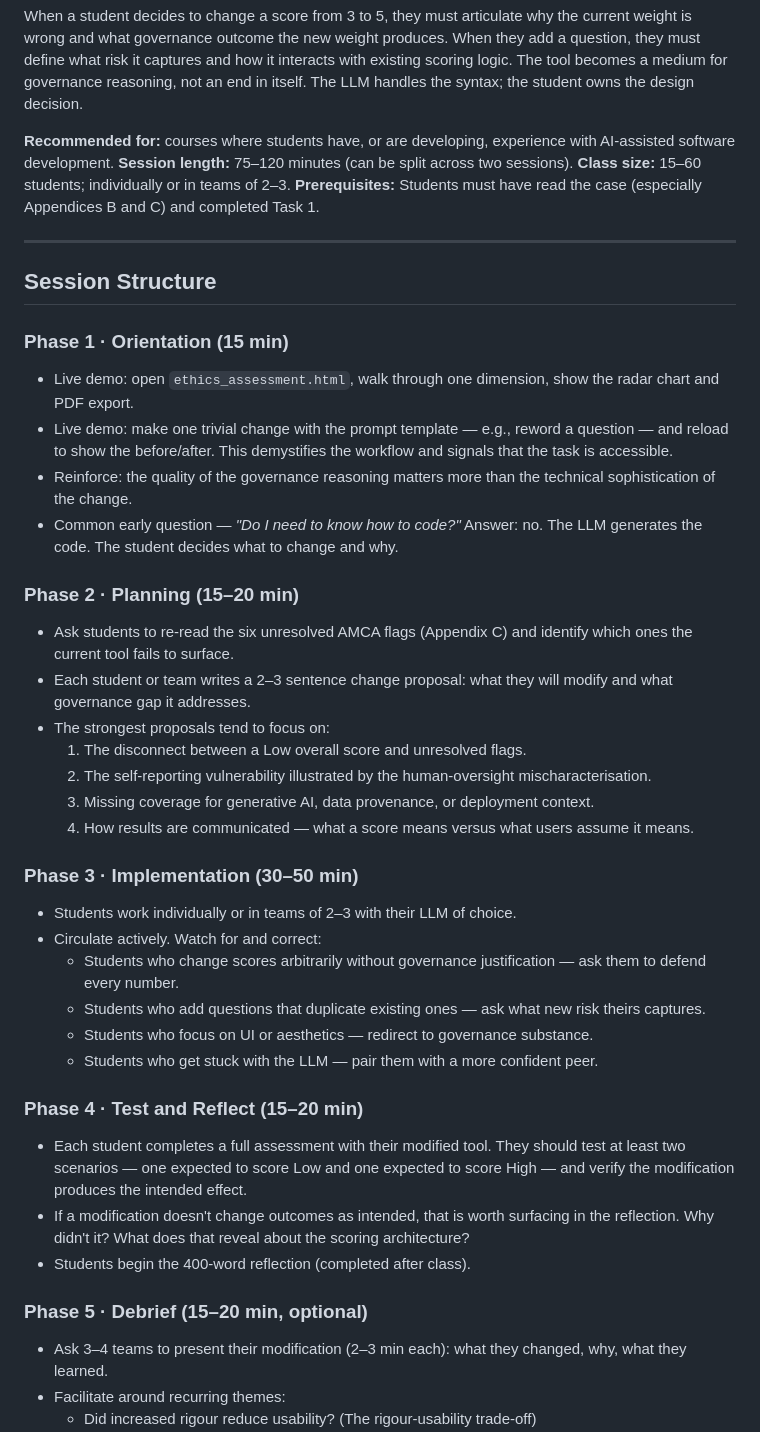
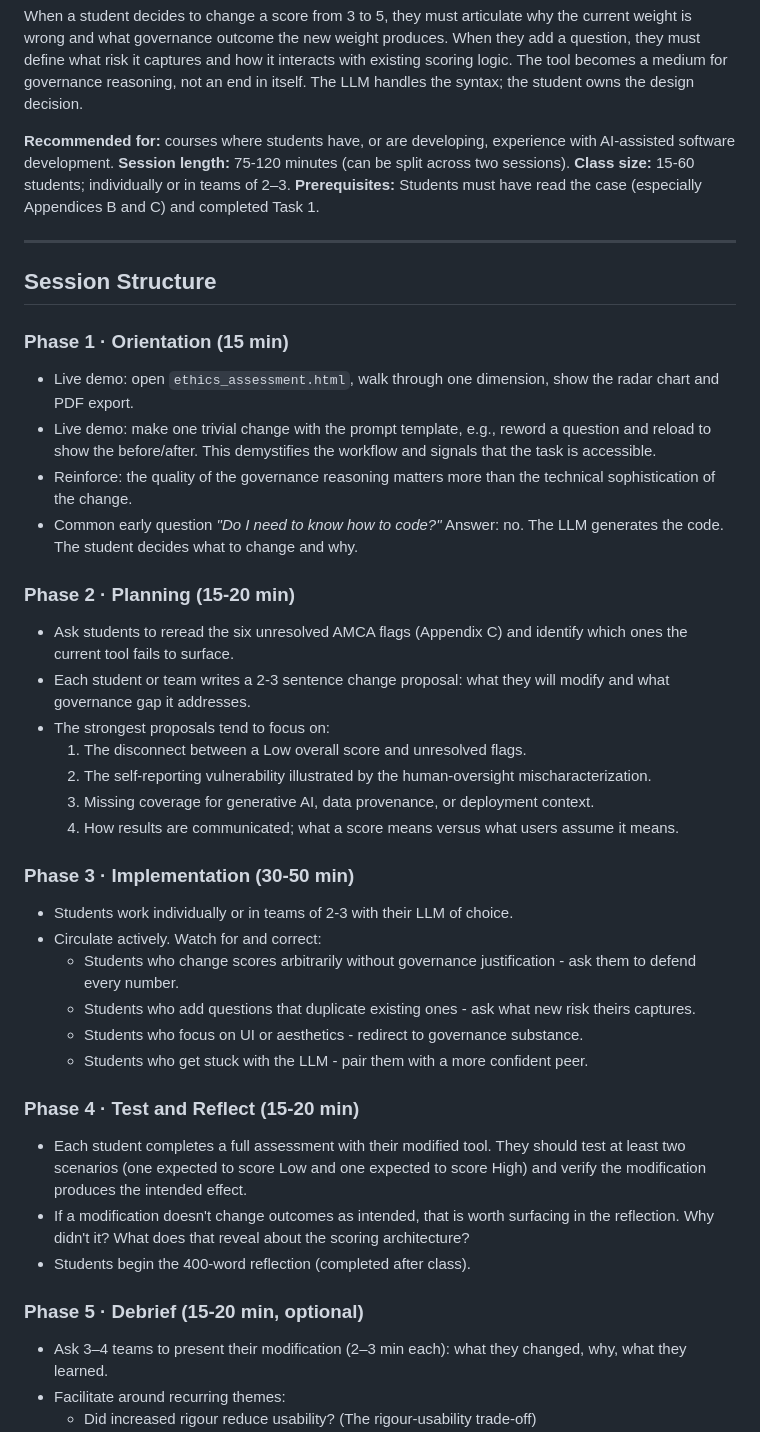
Before and after one commit to tanya-gridchina/ai-ethics, a Markdown page: Instructor Guide (Task 2 Track A).md, the part around the change. Drawn GitHub-style.

```diff
--- a/Instructor Guide (Task 2 Track A).md
+++ b/Instructor Guide (Task 2 Track A).md
@@ -7,8 +7,8 @@ Track A puts the Ethics Assistant prototype in students' hands and asks them to
 When a student decides to change a score from 3 to 5, they must articulate why the current weight is wrong and what governance outcome the new weight produces. When they add a question, they must define what risk it captures and how it interacts with existing scoring logic. The tool becomes a medium for governance reasoning, not an end in itself. The LLM handles the syntax; the student owns the design decision.
 
 **Recommended for:** courses where students have, or are developing, experience with AI-assisted software development.
-**Session length:** 75–120 minutes (can be split across two sessions).
-**Class size:** 15–60 students; individually or in teams of 2–3.
+**Session length:** 75-120 minutes (can be split across two sessions).
+**Class size:** 15-60 students; individually or in teams of 2–3.
 **Prerequisites:** Students must have read the case (especially Appendices B and C) and completed Task 1.
 
 ---
@@ -17,33 +17,33 @@ When a student decides to change a score from 3 to 5, they must articulate why t
 
 ### Phase 1 · Orientation (15 min)
 - Live demo: open `ethics_assessment.html`, walk through one dimension, show the radar chart and PDF export.
-- Live demo: make one trivial change with the prompt template — e.g., reword a question — and reload to show the before/after. This demystifies the workflow and signals that the task is accessible.
+- Live demo: make one trivial change with the prompt template, e.g., reword a question and reload to show the before/after. This demystifies the workflow and signals that the task is accessible.
 - Reinforce: the quality of the governance reasoning matters more than the technical sophistication of the change.
-- Common early question — *"Do I need to know how to code?"* Answer: no. The LLM generates the code. The student decides what to change and why.
+- Common early question *"Do I need to know how to code?"* Answer: no. The LLM generates the code. The student decides what to change and why.
 
-### Phase 2 · Planning (15–20 min)
-- Ask students to re-read the six unresolved AMCA flags (Appendix C) and identify which ones the current tool fails to surface.
-- Each student or team writes a 2–3 sentence change proposal: what they will modify and what governance gap it addresses.
+### Phase 2 · Planning (15-20 min)
+- Ask students to reread the six unresolved AMCA flags (Appendix C) and identify which ones the current tool fails to surface.
+- Each student or team writes a 2-3 sentence change proposal: what they will modify and what governance gap it addresses.
 - The strongest proposals tend to focus on:
   1. The disconnect between a Low overall score and unresolved flags.
-  2. The self-reporting vulnerability illustrated by the human-oversight mischaracterisation.
+  2. The self-reporting vulnerability illustrated by the human-oversight mischaracterization.
   3. Missing coverage for generative AI, data provenance, or deployment context.
-  4. How results are communicated — what a score means versus what users assume it means.
+  4. How results are communicated; what a score means versus what users assume it means.
 
-### Phase 3 · Implementation (30–50 min)
-- Students work individually or in teams of 2–3 with their LLM of choice.
+### Phase 3 · Implementation (30-50 min)
+- Students work individually or in teams of 2-3 with their LLM of choice.
 - Circulate actively. Watch for and correct:
-  - Students who change scores arbitrarily without governance justification — ask them to defend every number.
-  - Students who add questions that duplicate existing ones — ask what new risk theirs captures.
-  - Students who focus on UI or aesthetics — redirect to governance substance.
-  - Students who get stuck with the LLM — pair them with a more confident peer.
+  - Students who change scores arbitrarily without governance justification - ask them to defend every number.
+  - Students who add questions that duplicate existing ones - ask what new risk theirs captures.
+  - Students who focus on UI or aesthetics - redirect to governance substance.
+  - Students who get stuck with the LLM - pair them with a more confident peer.
 
-### Phase 4 · Test and Reflect (15–20 min)
-- Each student completes a full assessment with their modified tool. They should test at least two scenarios — one expected to score Low and one expected to score High — and verify the modification produces the intended effect.
+### Phase 4 · Test and Reflect (15-20 min)
+- Each student completes a full assessment with their modified tool. They should test at least two scenarios (one expected to score Low and one expected to score High) and verify the modification produces the intended effect.
 - If a modification doesn't change outcomes as intended, that is worth surfacing in the reflection. Why didn't it? What does that reveal about the scoring architecture?
 - Students begin the 400-word reflection (completed after class).
 
-### Phase 5 · Debrief (15–20 min, optional)
+### Phase 5 · Debrief (15-20 min, optional)
 - Ask 3–4 teams to present their modification (2–3 min each): what they changed, why, what they learned.
 - Facilitate around recurring themes:
   - Did increased rigour reduce usability? (The rigour-usability trade-off)
```
